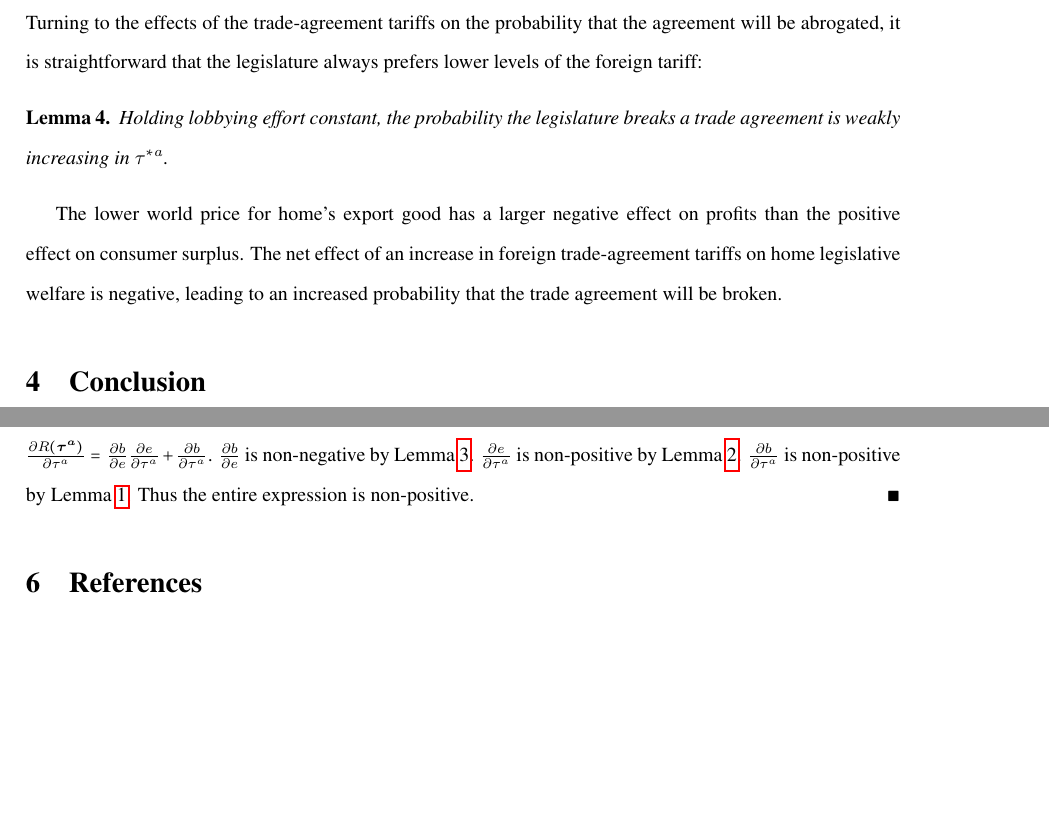
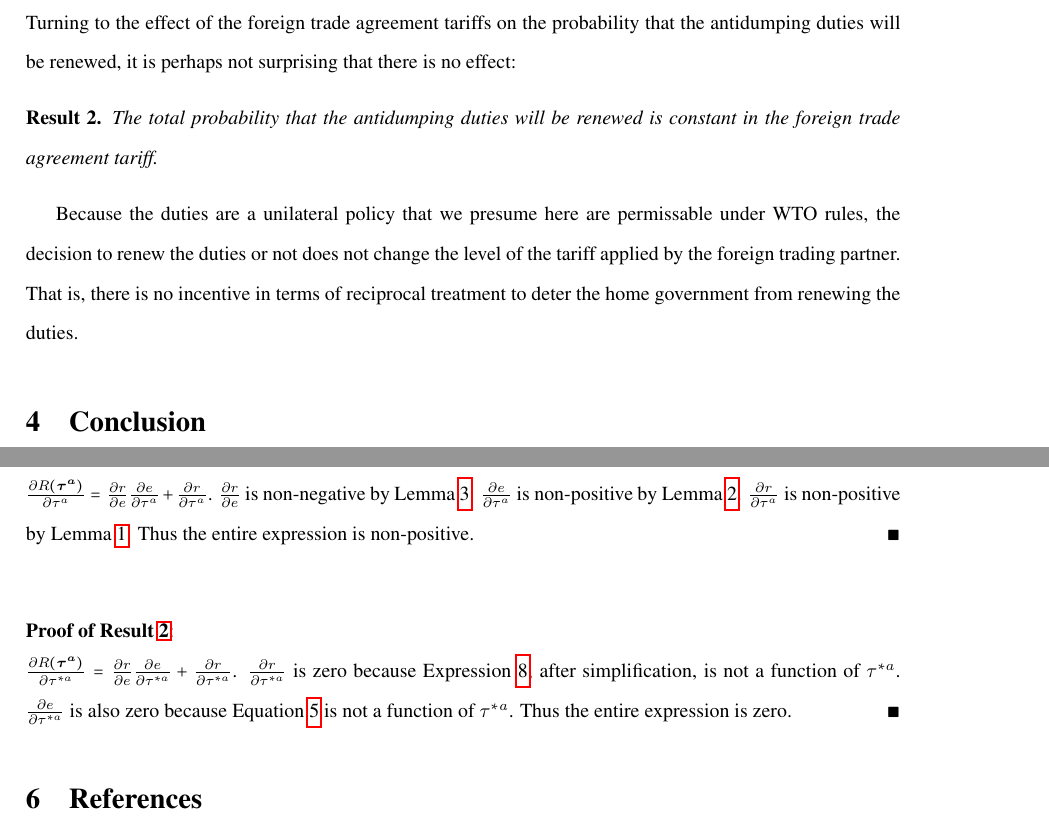
Before and after one commit to kbuzard/dispute-length, a LaTeX document (draft.tex): two parts of pages 8 and 10 of 10, joined at a grey line, cut so that both start at the same text, the shorter picture padded with empty space. Compiled offline with pdfLaTeX.

Commit message:
write sec:foreign; fix some b's throughout

```diff
--- a/draft.tex
+++ b/draft.tex
@@ -251,15 +251,13 @@ Result~\ref{res:bcomB} combines the direct and indirect effects to get the total
 \subsection{Foreign Trade Agreement Tariffs}
 \label{sec:foreign}
 
+Turning to the effect of the foreign trade agreement tariffs on the probability that the antidumping duties will be renewed, it is perhaps not surprising that there is no effect:
+\begin{result}
+  The total probability that the antidumping duties will be renewed is constant in the foreign trade agreement tariff.
+  \label{res:leg_astar}
+\end{result}
 
-Turning to the effects of the trade-agreement tariffs on the probability that the agreement will be abrogated, it is straightforward that the legislature always prefers lower levels of the foreign tariff:
-\begin{lemma}
-  Holding lobbying effort constant, the probability the legislature breaks a trade agreement is weakly increasing in $\tau^{*a}$.
-  \label{lem:leg_astar}
-\end{lemma}
-
-The lower world price for home's export good has a larger negative effect on profits than the positive effect on consumer surplus. The net effect of an increase in foreign trade-agreement tariffs on home legislative welfare is negative, leading to an increased probability that the trade agreement will be broken.
-
+Because the duties are a unilateral policy that we presume here are permissable under WTO rules, the decision to renew the duties or not does not change the level of the tariff applied by the foreign trading partner. That is, there is no incentive in terms of reciprocal treatment to deter the home government from renewing the duties.
 
 
 
@@ -326,7 +324,13 @@ Then $\frac{\partial b}{\partial e} = -\frac{\partial F_{\ta}(\ta=h^{-1}(\ga,e))
 
 \vskip.4in
 \noindent \textbf{\hypertarget{Pr_bcomB}{Proof of Result~\ref{res:bcomB}}}: \\
-$	\frac{\partial R(\bta)}{\partial \tau^a} = \frac{\partial b}{\partial  e}\frac{\partial e}{\partial \tau^a} + \frac{\partial b}{\partial \tau^a}$. $\frac{\partial b}{\partial  e}$ is non-negative by Lemma~\ref{res:bincC}. $\frac{\partial e}{\partial \tau^a}$ is non-positive by Lemma~\ref{res:lobby}. $\frac{\partial b}{\partial \tau^a}$ is non-positive by Lemma~\ref{res:leg_a}. Thus the entire expression is non-positive. $\hfill\blacksquare$
+$	\frac{\partial R(\bta)}{\partial \tau^a} = \frac{\partial r}{\partial  e}\frac{\partial e}{\partial \tau^a} + \frac{\partial r}{\partial \tau^a}$. $\frac{\partial r}{\partial  e}$ is non-negative by Lemma~\ref{res:bincC}. $\frac{\partial e}{\partial \tau^a}$ is non-positive by Lemma~\ref{res:lobby}. $\frac{\partial r}{\partial \tau^a}$ is non-positive by Lemma~\ref{res:leg_a}. Thus the entire expression is non-positive. $\hfill\blacksquare$
+
+
+\vskip.4in
+\noindent \textbf{\hypertarget{Pr_astar}{Proof of Result~\ref{res:leg_astar}}}: \\
+$	\frac{\partial R(\bta)}{\partial \tau^{*a}} = \frac{\partial r}{\partial  e}\frac{\partial e}{\partial \tau^{*a}} + \frac{\partial r}{\partial \tau^{*a}}$. $\frac{\partial r}{\partial \tau^{*a}}$ is zero because Expression~\ref{eq:b_ex}, after simplification, is not a function of $\tau^{*a}$. $\frac{\partial e}{\partial \tau^{*a}}$ is also zero because Equation~\ref{eq:lobbyfoc} is not a function of $\tau^{*a}$. Thus the entire expression is zero. $\hfill\blacksquare$
+
 
 \section{References}
 
```
Also changed, not shown: draft.pdf, draft.tex (16 more changed lines).
